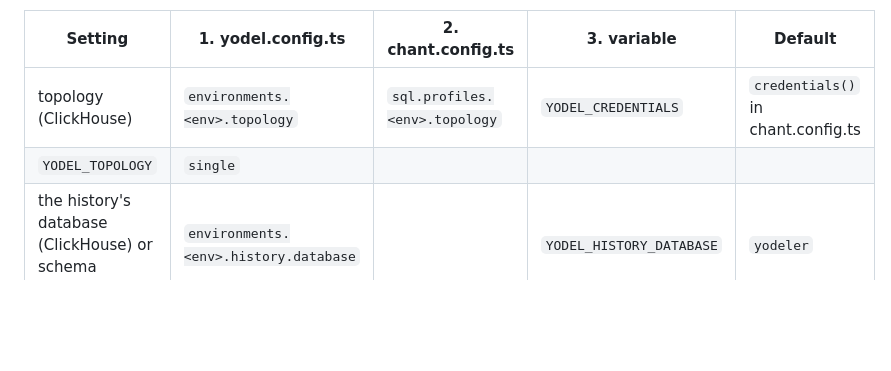
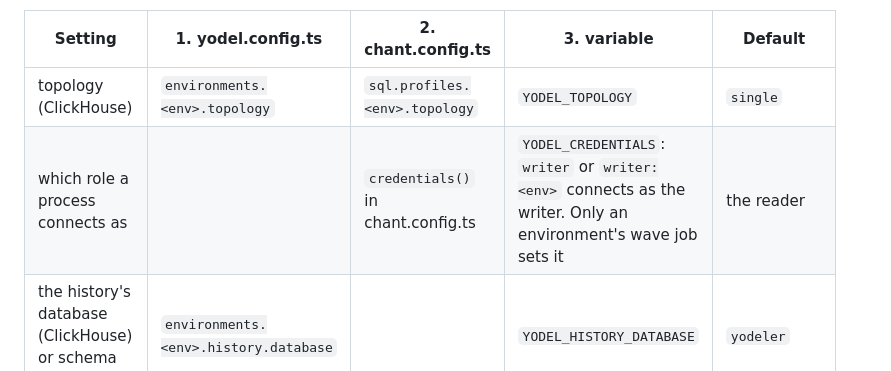
Before and after one commit to INTENTIUS/sql-yodeler, a Markdown page: docs/configuration.md, the part around the change. Rendered like a GitHub page; blank space fills up the shorter version.

Commit message:
docs: split the topology and YODEL_CREDENTIALS rows in the settings table (#194)
Co-authored-by: Claude Opus 5.5 (1M context) <noreply@anthropic.com>

```diff
--- a/docs/configuration.md
+++ b/docs/configuration.md
@@ -185,8 +185,8 @@ export default defineConfig({
 
 | Setting | 1. yodel.config.ts | 2. chant.config.ts | 3. variable | Default |
 |---|---|---|---|---|
-| topology (ClickHouse) | `environments.<env>.topology` | `sql.profiles.<env>.topology` | `YODEL_CREDENTIALS` | `credentials()` in chant.config.ts | `writer` or `writer:<env>`: connect as the writer; otherwise the reader. Only an environment's wave job sets it |
-| `YODEL_TOPOLOGY` | `single` |
+| topology (ClickHouse) | `environments.<env>.topology` | `sql.profiles.<env>.topology` | `YODEL_TOPOLOGY` | `single` |
+| which role a process connects as | | `credentials()` in chant.config.ts | `YODEL_CREDENTIALS`: `writer` or `writer:<env>` connects as the writer. Only an environment's wave job sets it | the reader |
 | the history's database (ClickHouse) or schema (Postgres) | `environments.<env>.history.database` | | `YODEL_HISTORY_DATABASE` | `yodeler` |
 | the ClickHouse apply lock's TTL, in seconds | `environments.<env>.lockTtl` | | `YODEL_LOCK_TTL` | 900 |
 | how long an apply waits for a lock another apply holds | `environments.<env>.lockWait` (seconds) | | `YODEL_LOCK_WAIT` (a duration: `90`, `30s`, `10m`, `1h`) | 0: exit 5 at once |
```
